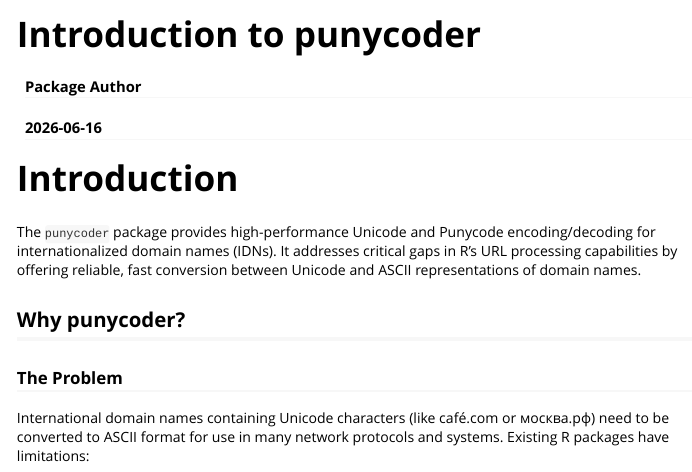
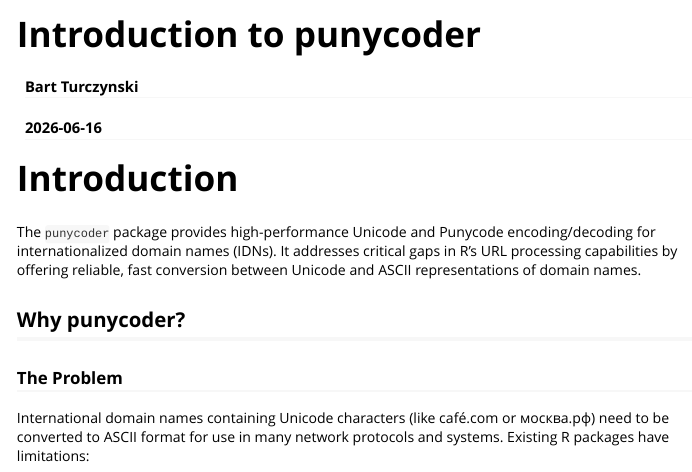
Before and after one commit to bart-turczynski/punycoder, an R Markdown document (vignettes/punycoder-intro.Rmd): the page in a window 1100 px wide, from its top. Rendered offline with R 4.5, knitr and Pandoc, with nearby package versions.

Commit message:
docs: fix placeholder author in vignette
Replace "Package Author" with the real author name.

Co-Authored-By: Claude Sonnet 4.6 <noreply@anthropic.com>

```diff
--- a/vignettes/punycoder-intro.Rmd
+++ b/vignettes/punycoder-intro.Rmd
@@ -1,6 +1,6 @@
 ---
 title: "Introduction to punycoder"
-author: "Package Author"
+author: "Bart Turczynski"
 date: "`r Sys.Date()`"
 output: rmarkdown::html_vignette
 vignette: >
```
